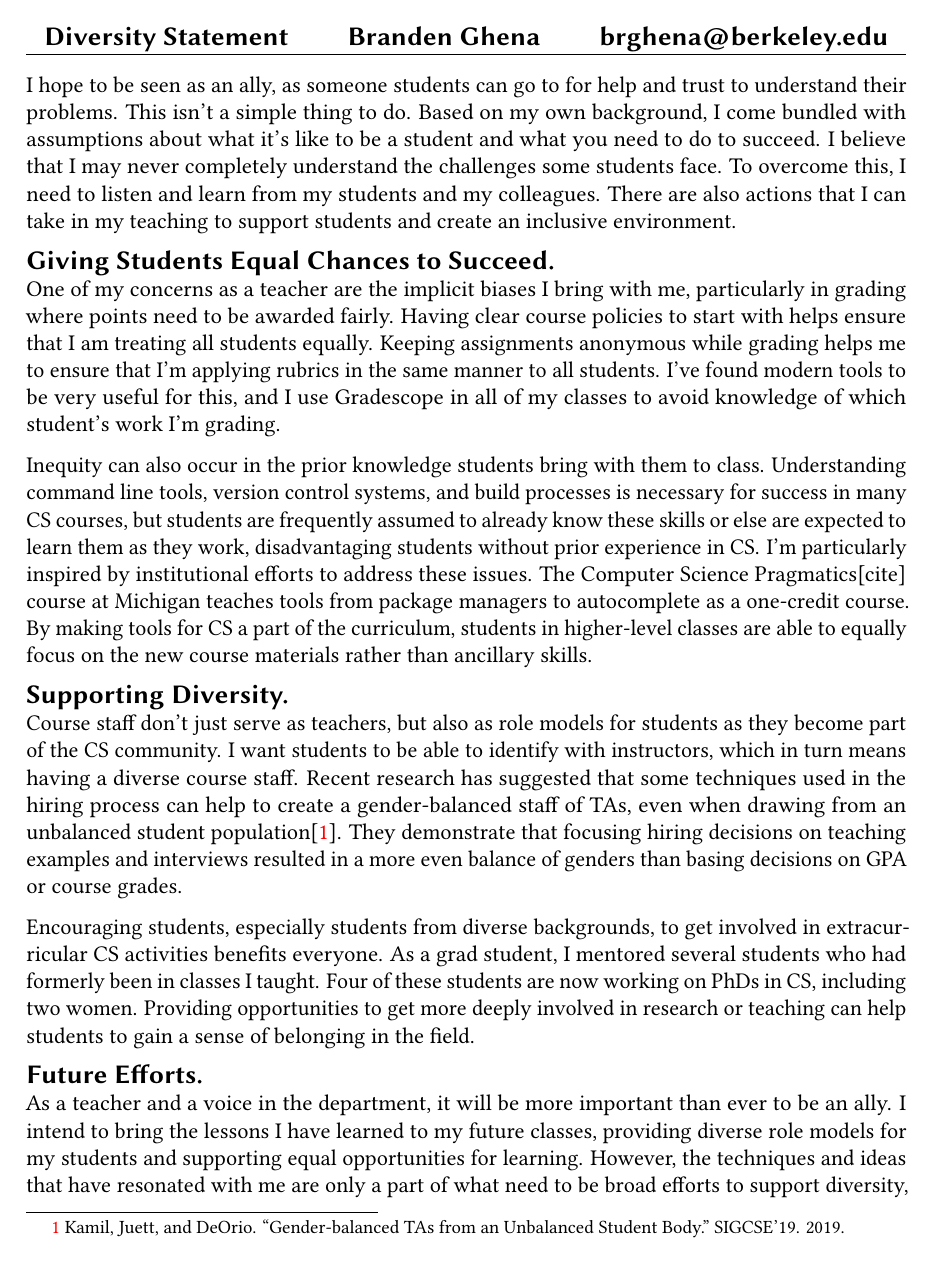
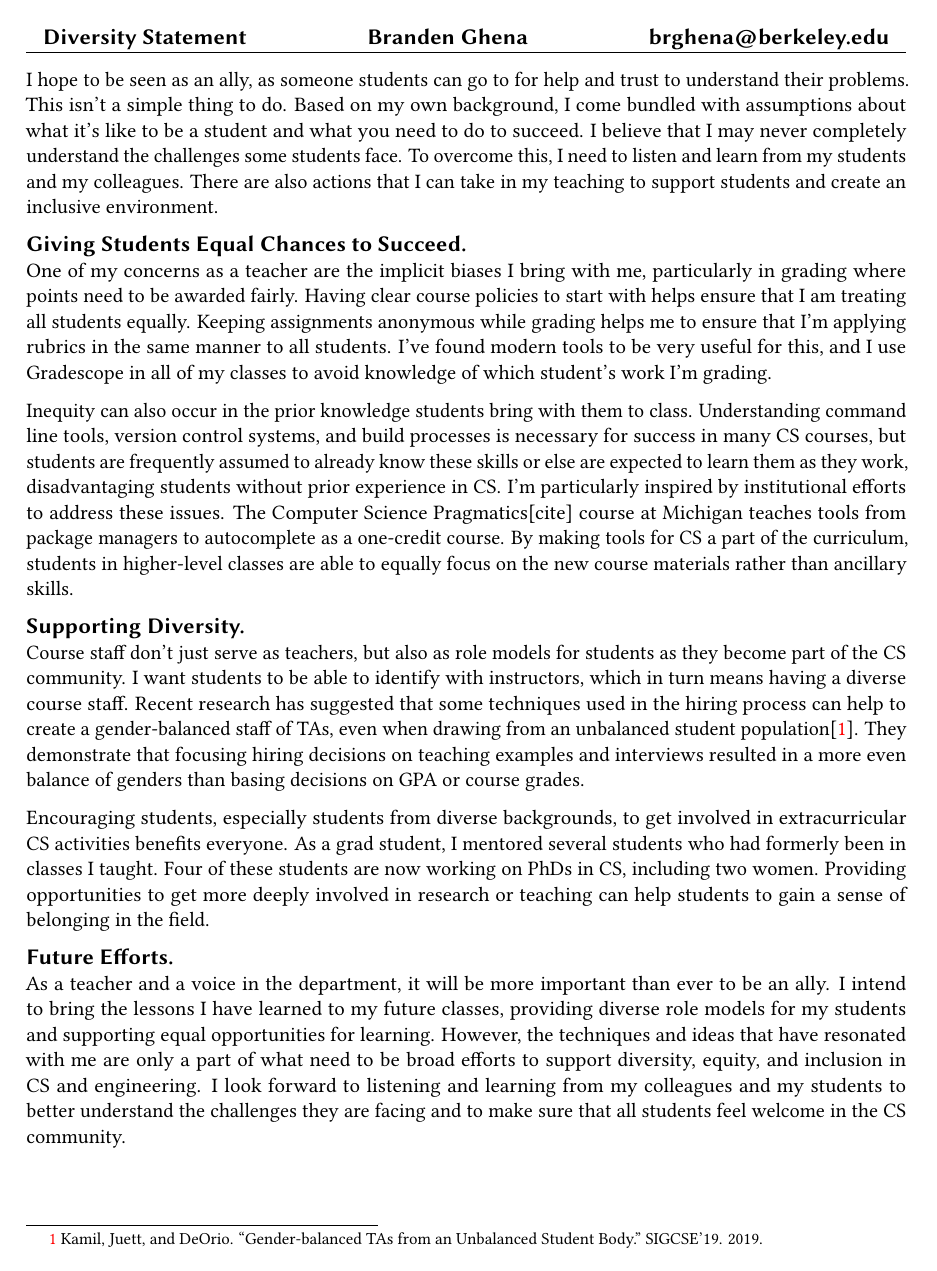
Before and after one commit to brghena/appkit-statements, a LaTeX document (diversity.tex): page 1 of 2 before the commit and the whole page after it. Compiled offline with pdfLaTeX.

Commit message:
Move everything to 11pt font for consistency

```diff
--- a/diversity.tex
+++ b/diversity.tex
@@ -1,4 +1,4 @@
-\documentclass[12pt]{article} % Default font size is 10 pt, it can be changed here
+\documentclass[11pt]{article} % Default font size is 10 pt, it can be changed here
 \usepackage[top=1in, bottom=1in, left=1in, right=1in]{geometry}
 
 \usepackage[ttscale=.875]{libertine} \usepackage[T1]{fontenc}
```
Also changed, not shown: research.tex (+1 -1 lines).
